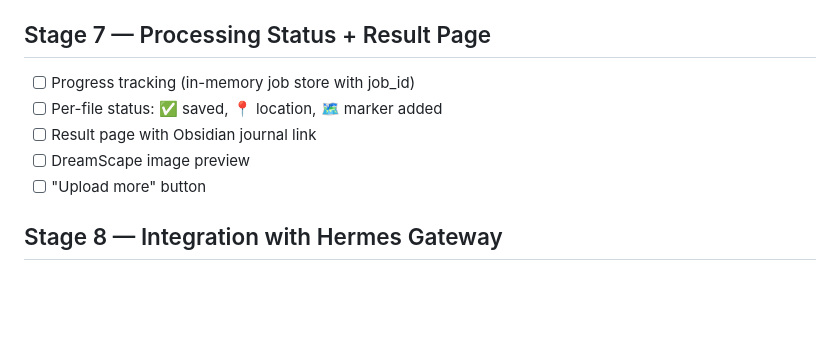
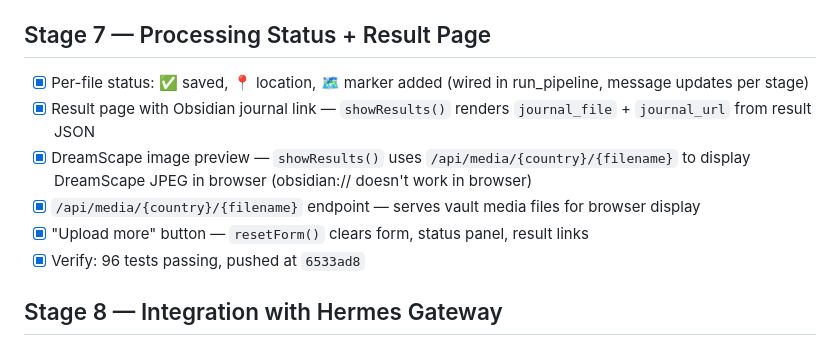
Before and after one commit to smallfonts/travel-journal-webapp, a Markdown page: SPEC.md, the part around the change. Rendered like a GitHub page; blank space fills up the shorter version.

Commit message:
SPEC: Stage 7 complete

```diff
--- a/SPEC.md
+++ b/SPEC.md
@@ -55,11 +55,12 @@
 - [x] Verify: 96 tests passing, pushed at `cf1550e`
 
 ## Stage 7 — Processing Status + Result Page
-- [ ] Progress tracking (in-memory job store with job_id)
-- [ ] Per-file status: ✅ saved, 📍 location, 🗺️ marker added
-- [ ] Result page with Obsidian journal link
-- [ ] DreamScape image preview
-- [ ] "Upload more" button
+- [x] Per-file status: ✅ saved, 📍 location, 🗺️ marker added (wired in run_pipeline, message updates per stage)
+- [x] Result page with Obsidian journal link — `showResults()` renders `journal_file` + `journal_url` from result JSON
+- [x] DreamScape image preview — `showResults()` uses `/api/media/{country}/{filename}` to display DreamScape JPEG in browser (obsidian:// doesn't work in browser)
+- [x] `/api/media/{country}/{filename}` endpoint — serves vault media files for browser display
+- [x] "Upload more" button — `resetForm()` clears form, status panel, result links
+- [x] Verify: 96 tests passing, pushed at `6533ad8`
 
 ## Stage 8 — Integration with Hermes Gateway
 - [ ] Expose via gateway reverse proxy rule (`/travel-journal/` → `http://localhost:8000/`)
```
